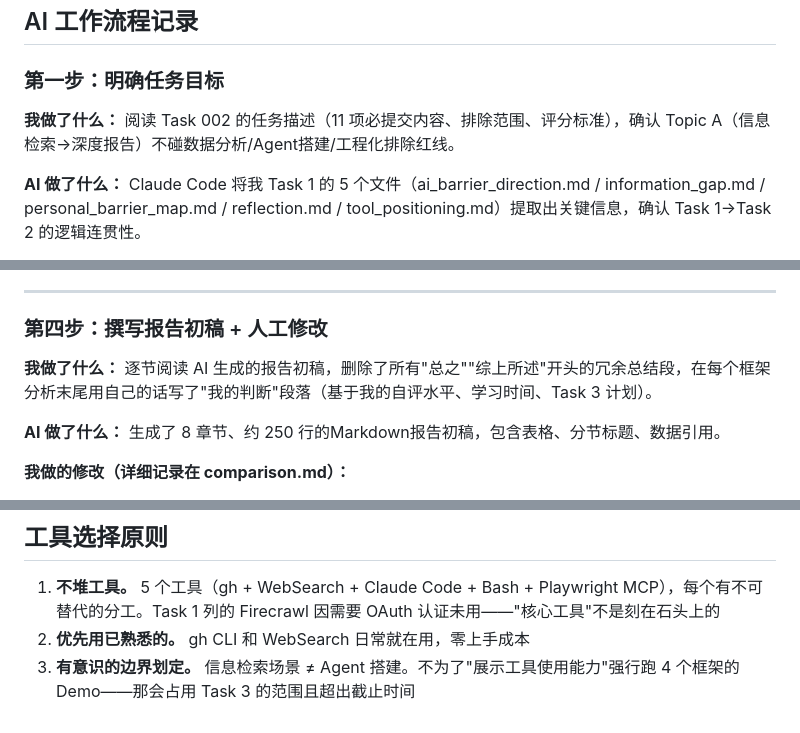
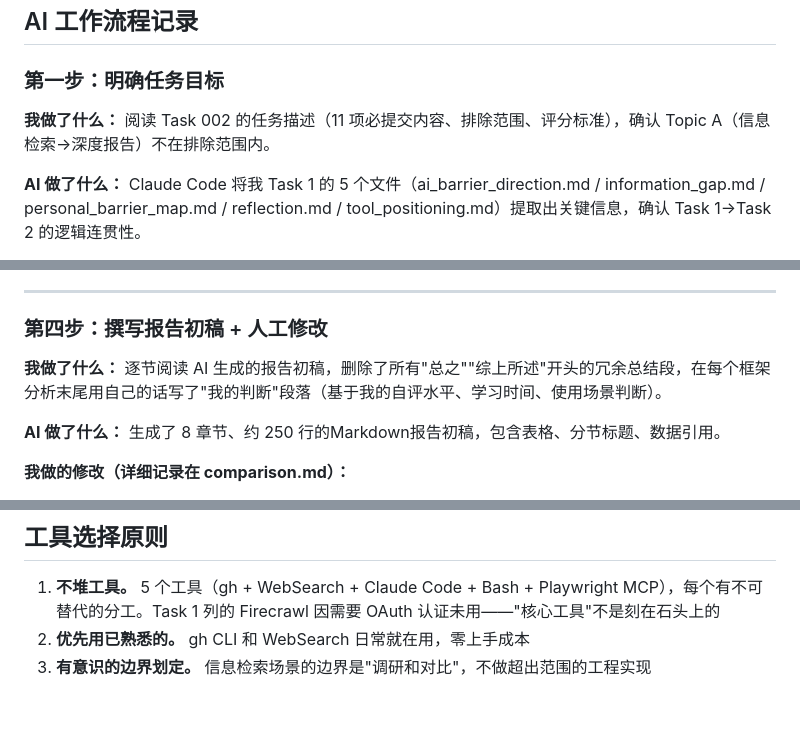
Before and after one commit to daihaojie02-ops/deep-camp-phase1-ai-barrier, a Markdown page: task2-ai-scenario/ai_workflow.md, 3 parts joined by grey strips. Drawn GitHub-style.

Commit message:
fix(task2): remove Task 3/Agent references from task2-ai-scenario/ai_workflow.md

```diff
--- a/task2-ai-scenario/ai_workflow.md
+++ b/task2-ai-scenario/ai_workflow.md
@@ -16,7 +16,7 @@
 
 ### 第一步：明确任务目标
 
-**我做了什么：** 阅读 Task 002 的任务描述（11 项必提交内容、排除范围、评分标准），确认 Topic A（信息检索→深度报告）不碰数据分析/Agent搭建/工程化排除红线。
+**我做了什么：** 阅读 Task 002 的任务描述（11 项必提交内容、排除范围、评分标准），确认 Topic A（信息检索→深度报告）不在排除范围内。
 
 **AI 做了什么：** Claude Code 将我 Task 1 的 5 个文件（ai_barrier_direction.md / information_gap.md / personal_barrier_map.md / reflection.md / tool_positioning.md）提取出关键信息，确认 Task 1→Task 2 的逻辑连贯性。
 
@@ -56,7 +56,7 @@
 
 ### 第四步：撰写报告初稿 + 人工修改
 
-**我做了什么：** 逐节阅读 AI 生成的报告初稿，删除了所有"总之""综上所述"开头的冗余总结段，在每个框架分析末尾用自己的话写了"我的判断"段落（基于我的自评水平、学习时间、Task 3 计划）。
+**我做了什么：** 逐节阅读 AI 生成的报告初稿，删除了所有"总之""综上所述"开头的冗余总结段，在每个框架分析末尾用自己的话写了"我的判断"段落（基于我的自评水平、学习时间、使用场景判断）。
 
 **AI 做了什么：** 生成了 8 章节、约 250 行的Markdown报告初稿，包含表格、分节标题、数据引用。
 
@@ -136,4 +136,4 @@ task2-ai-scenario/
 
 1. **不堆工具。** 5 个工具（gh + WebSearch + Claude Code + Bash + Playwright MCP），每个有不可替代的分工。Task 1 列的 Firecrawl 因需要 OAuth 认证未用——"核心工具"不是刻在石头上的
 2. **优先用已熟悉的。** gh CLI 和 WebSearch 日常就在用，零上手成本
-3. **有意识的边界划定。** 信息检索场景 ≠ Agent 搭建。不为了"展示工具使用能力"强行跑 4 个框架的 Demo——那会占用 Task 3 的范围且超出截止时间
+3. **有意识的边界划定。** 信息检索场景的边界是"调研和对比"，不做超出范围的工程实现
```
